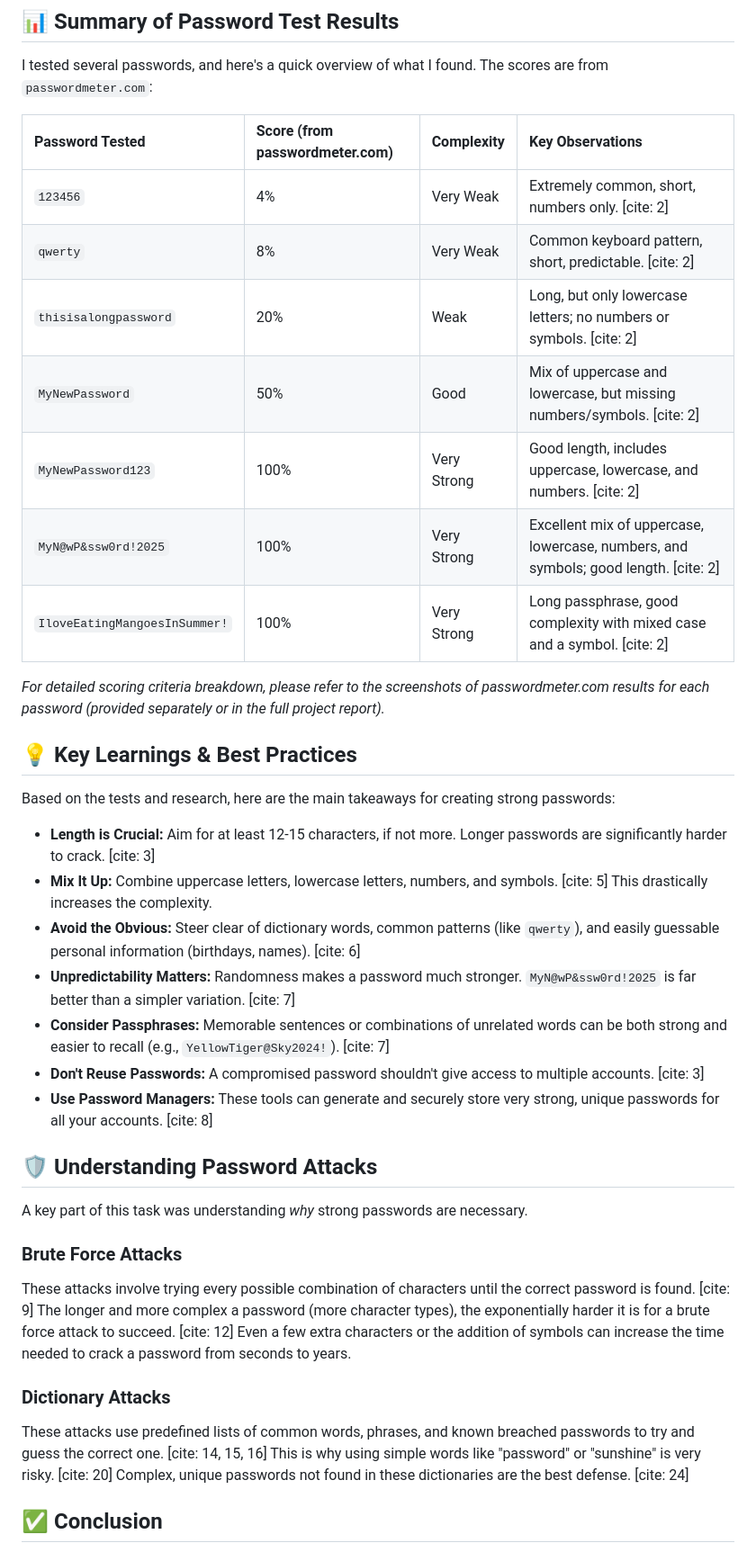
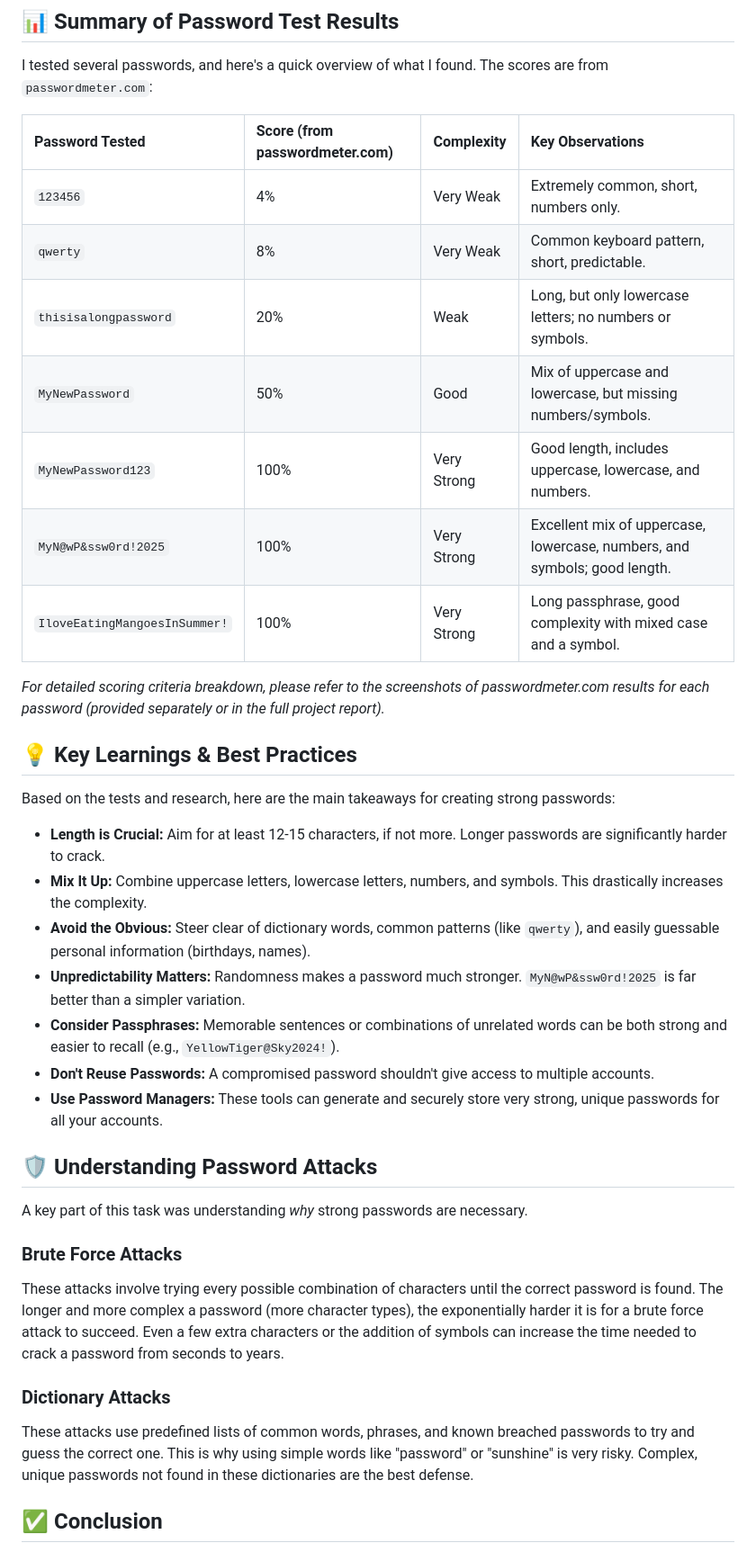
Before and after one commit to Hemant226/ElevateLabInternship-Tasks, a Markdown page: Task 6/README.md, the part around the change. Shown: that part at 90% size. Drawn GitHub-style.

```diff
--- a/Task 6/README.md
+++ b/Task 6/README.md
@@ -26,13 +26,13 @@ I tested several passwords, and here's a quick overview of what I found. The sco
 
 | Password Tested              | Score (from passwordmeter.com) | Complexity    | Key Observations                                                                       |
 | :--------------------------- | :----------------------------- | :------------ | :------------------------------------------------------------------------------------- |
-| `123456`                     | 4%                             | Very Weak     | Extremely common, short, numbers only. [cite: 2]                                           |
-| `qwerty`                     | 8%                             | Very Weak     | Common keyboard pattern, short, predictable. [cite: 2]                                      |
-| `thisisalongpassword`        | 20%                            | Weak          | Long, but only lowercase letters; no numbers or symbols. [cite: 2]                           |
-| `MyNewPassword`              | 50%                            | Good          | Mix of uppercase and lowercase, but missing numbers/symbols. [cite: 2]                   |
-| `MyNewPassword123`           | 100%                           | Very Strong   | Good length, includes uppercase, lowercase, and numbers. [cite: 2]                          |
-| `MyN@wP&ssw0rd!2025`         | 100%                           | Very Strong   | Excellent mix of uppercase, lowercase, numbers, and symbols; good length. [cite: 2]       |
-| `IloveEatingMangoesInSummer!`| 100%                           | Very Strong   | Long passphrase, good complexity with mixed case and a symbol. [cite: 2]                  |
+| `123456`                     | 4%                             | Very Weak     | Extremely common, short, numbers only.                                        |
+| `qwerty`                     | 8%                             | Very Weak     | Common keyboard pattern, short, predictable.                                    |
+| `thisisalongpassword`        | 20%                            | Weak          | Long, but only lowercase letters; no numbers or symbols.                           |
+| `MyNewPassword`              | 50%                            | Good          | Mix of uppercase and lowercase, but missing numbers/symbols.               |
+| `MyNewPassword123`           | 100%                           | Very Strong   | Good length, includes uppercase, lowercase, and numbers.                         |
+| `MyN@wP&ssw0rd!2025`         | 100%                           | Very Strong   | Excellent mix of uppercase, lowercase, numbers, and symbols; good length.      |
+| `IloveEatingMangoesInSummer!`| 100%                           | Very Strong   | Long passphrase, good complexity with mixed case and a symbol.                   |
 
 *For detailed scoring criteria breakdown, please refer to the screenshots of passwordmeter.com results for each password (provided separately or in the full project report).*
 
@@ -40,23 +40,23 @@ I tested several passwords, and here's a quick overview of what I found. The sco
 
 Based on the tests and research, here are the main takeaways for creating strong passwords:
 
-* **Length is Crucial:** Aim for at least 12-15 characters, if not more. Longer passwords are significantly harder to crack. [cite: 3]
-* **Mix It Up:** Combine uppercase letters, lowercase letters, numbers, and symbols. [cite: 5] This drastically increases the complexity.
-* **Avoid the Obvious:** Steer clear of dictionary words, common patterns (like `qwerty`), and easily guessable personal information (birthdays, names). [cite: 6]
-* **Unpredictability Matters:** Randomness makes a password much stronger. `MyN@wP&ssw0rd!2025` is far better than a simpler variation. [cite: 7]
-* **Consider Passphrases:** Memorable sentences or combinations of unrelated words can be both strong and easier to recall (e.g., `YellowTiger@Sky2024!`). [cite: 7]
-* **Don't Reuse Passwords:** A compromised password shouldn't give access to multiple accounts. [cite: 3]
-* **Use Password Managers:** These tools can generate and securely store very strong, unique passwords for all your accounts. [cite: 8]
+* **Length is Crucial:** Aim for at least 12-15 characters, if not more. Longer passwords are significantly harder to crack.
+* **Mix It Up:** Combine uppercase letters, lowercase letters, numbers, and symbols. This drastically increases the complexity.
+* **Avoid the Obvious:** Steer clear of dictionary words, common patterns (like `qwerty`), and easily guessable personal information (birthdays, names).
+* **Unpredictability Matters:** Randomness makes a password much stronger. `MyN@wP&ssw0rd!2025` is far better than a simpler variation.
+* **Consider Passphrases:** Memorable sentences or combinations of unrelated words can be both strong and easier to recall (e.g., `YellowTiger@Sky2024!`).
+* **Don't Reuse Passwords:** A compromised password shouldn't give access to multiple accounts.
+* **Use Password Managers:** These tools can generate and securely store very strong, unique passwords for all your accounts.
 
 ## 🛡️ Understanding Password Attacks
 
 A key part of this task was understanding *why* strong passwords are necessary.
 
 ### Brute Force Attacks
-These attacks involve trying every possible combination of characters until the correct password is found. [cite: 9] The longer and more complex a password (more character types), the exponentially harder it is for a brute force attack to succeed. [cite: 12] Even a few extra characters or the addition of symbols can increase the time needed to crack a password from seconds to years.
+These attacks involve trying every possible combination of characters until the correct password is found. The longer and more complex a password (more character types), the exponentially harder it is for a brute force attack to succeed. Even a few extra characters or the addition of symbols can increase the time needed to crack a password from seconds to years.
 
 ### Dictionary Attacks
-These attacks use predefined lists of common words, phrases, and known breached passwords to try and guess the correct one. [cite: 14, 15, 16] This is why using simple words like "password" or "sunshine" is very risky. [cite: 20] Complex, unique passwords not found in these dictionaries are the best defense. [cite: 24]
+These attacks use predefined lists of common words, phrases, and known breached passwords to try and guess the correct one. This is why using simple words like "password" or "sunshine" is very risky. Complex, unique passwords not found in these dictionaries are the best defense.
 
 ## ✅ Conclusion
 
```
